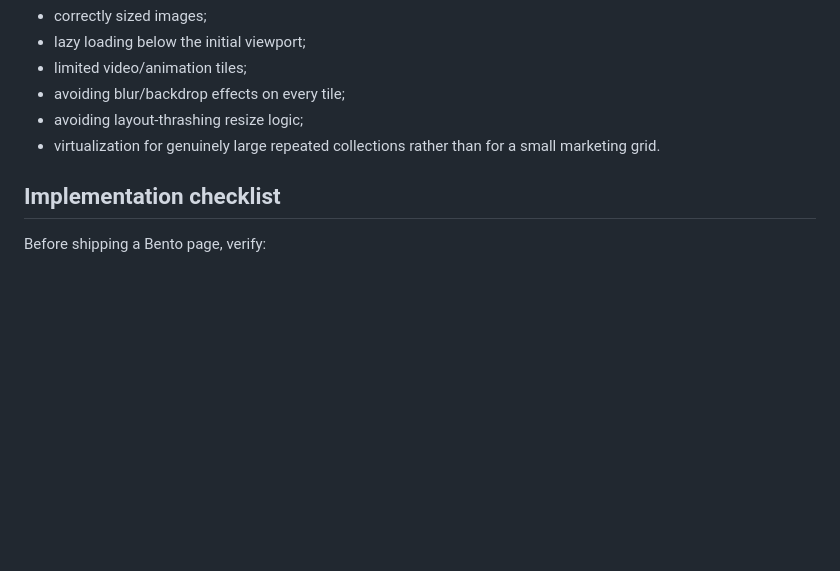
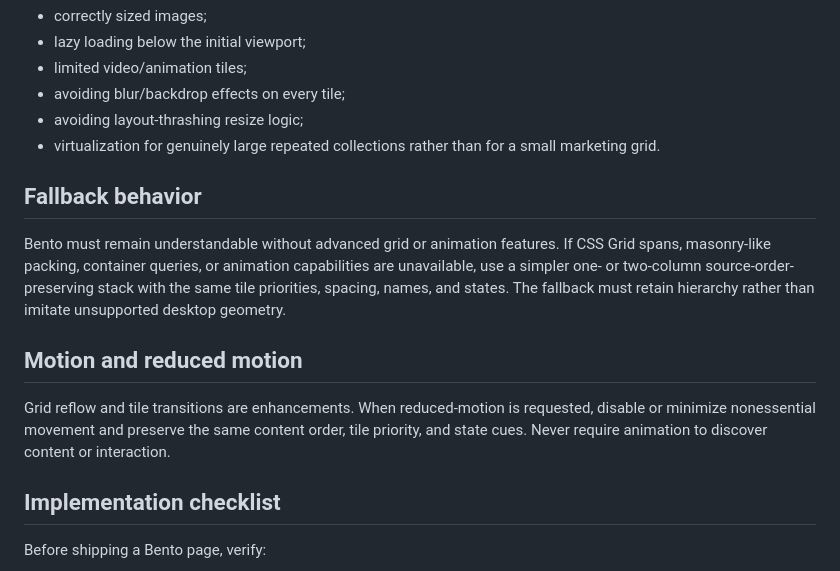
Before and after one commit to thanhtupppp/ui-morphism-design-skills, a Markdown page: skills/bento-ui/SKILL.md, the part around the change. GitHub-like rendering; blank space fills up the shorter version.

Commit message:
docs: add bento fallback contract

```diff
--- a/skills/bento-ui/SKILL.md
+++ b/skills/bento-ui/SKILL.md
@@ -170,6 +170,12 @@ Prioritize:
 - avoiding layout-thrashing resize logic;
 - virtualization for genuinely large repeated collections rather than for a small marketing grid.
 
+## Fallback behavior
+Bento must remain understandable without advanced grid or animation features. If CSS Grid spans, masonry-like packing, container queries, or animation capabilities are unavailable, use a simpler one- or two-column source-order-preserving stack with the same tile priorities, spacing, names, and states. The fallback must retain hierarchy rather than imitate unsupported desktop geometry.
+
+## Motion and reduced motion
+Grid reflow and tile transitions are enhancements. When reduced-motion is requested, disable or minimize nonessential movement and preserve the same content order, tile priority, and state cues. Never require animation to discover content or interaction.
+
 ## Implementation checklist
 Before shipping a Bento page, verify:
 - [ ] Every tile has a clear semantic role.
```
